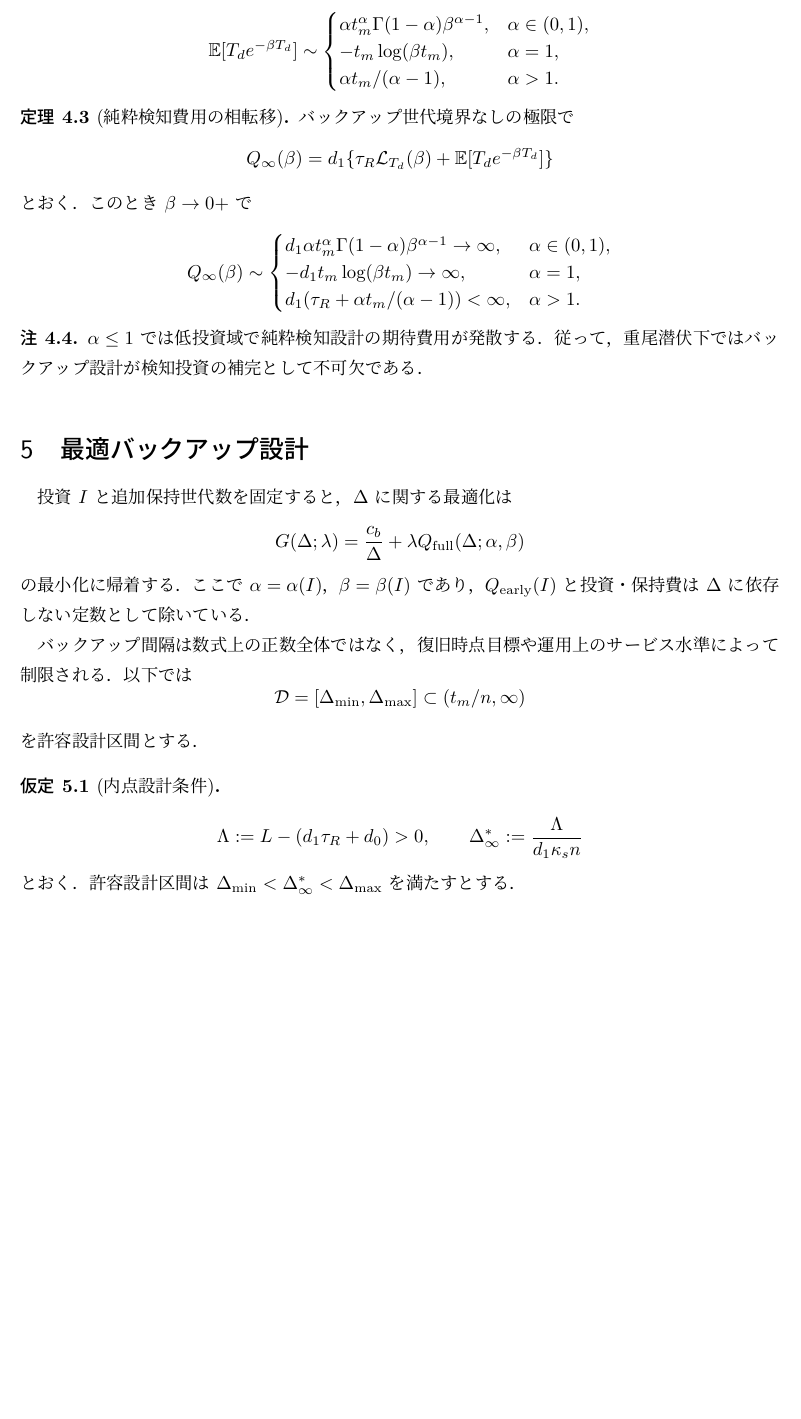
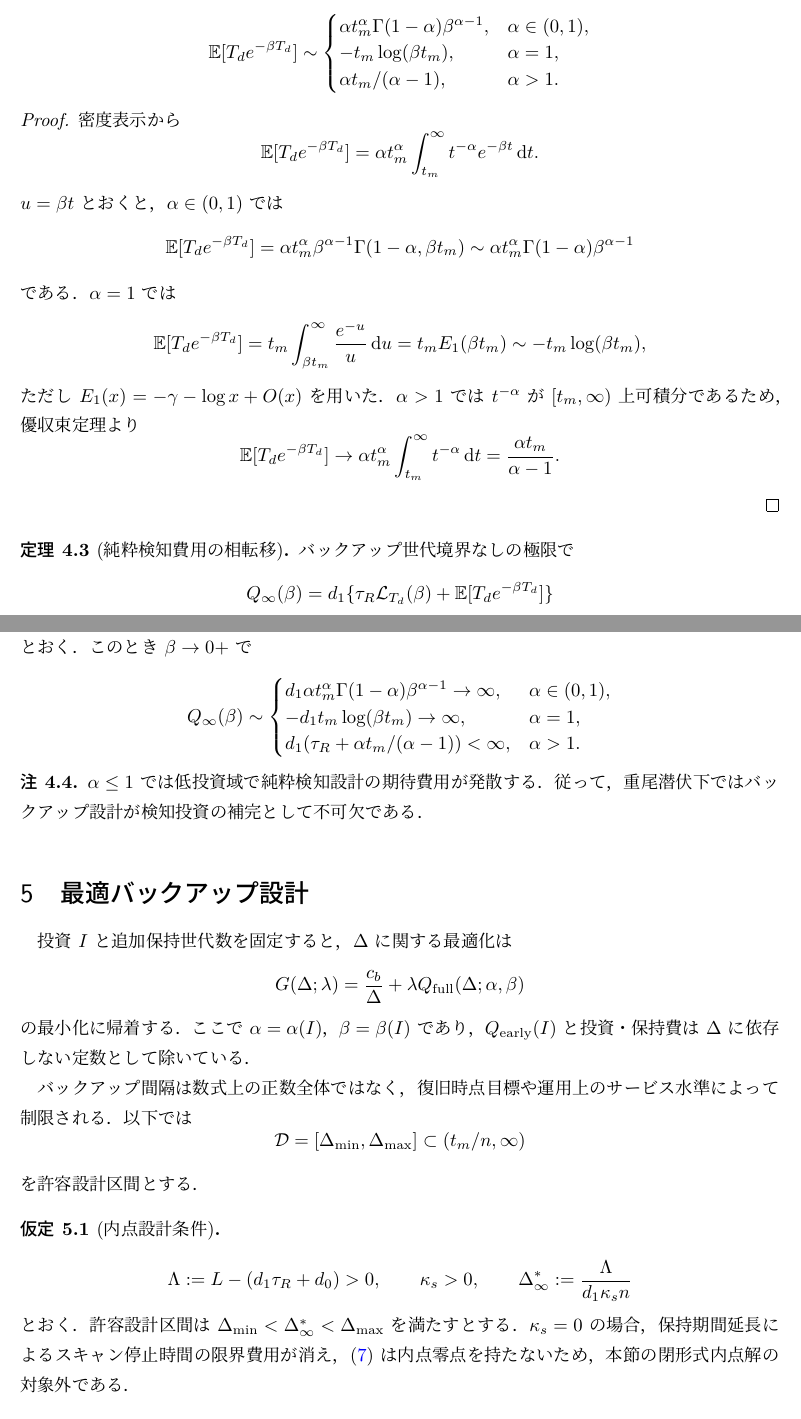
Before and after one commit to t0m0h1r0/research-backup, a LaTeX document (paper/sections/heavy_tail_backup_recast_xelatex.tex, which reads paper/sections/tex/04_tauber_transition.tex, paper/sections/tex/05_backup_optimization.tex): part of page 7 of 13 before the commit and two parts of pages 7 and 8 of 14 after it, the two joined at a grey line, cut so that both start at the same text, the shorter picture padded with empty space. Compiled offline with XeLaTeX; a missing font is replaced by an installed copy or a similar font.

Commit message:
paper(math): tighten derivation domains

```diff
--- a/paper/sections/tex/04_tauber_transition.tex
+++ b/paper/sections/tex/04_tauber_transition.tex
@@ -56,6 +56,35 @@ $T_d\sim\Pareto(t_m,\alpha)$，$\beta\to0+$ において，
 \]
 \end{lemma}
 
+\begin{proof}
+密度表示から
+\[
+  \E[T_de^{-\beta T_d}]
+  =\alpha t_m^\alpha\int_{t_m}^{\infty}t^{-\alpha}e^{-\beta t}\dd t .
+\]
+$u=\beta t$ とおくと，$\alpha\in(0,1)$ では
+\[
+  \E[T_de^{-\beta T_d}]
+  =\alpha t_m^\alpha\beta^{\alpha-1}
+  \Gamma(1-\alpha,\beta t_m)
+  \sim \alpha t_m^\alpha\Gamma(1-\alpha)\beta^{\alpha-1}
+\]
+である．$\alpha=1$ では
+\[
+  \E[T_de^{-\beta T_d}]
+  =t_m\int_{\beta t_m}^{\infty}\frac{e^{-u}}{u}\dd u
+  =t_m E_1(\beta t_m)
+  \sim -t_m\log(\beta t_m),
+\]
+ただし $E_1(x)=-\gamma-\log x+O(x)$ を用いた．$\alpha>1$ では
+$t^{-\alpha}$ が $[t_m,\infty)$ 上可積分であるため，優収束定理より
+\[
+  \E[T_de^{-\beta T_d}]
+  \to\alpha t_m^\alpha\int_{t_m}^{\infty}t^{-\alpha}\dd t
+  =\frac{\alpha t_m}{\alpha-1}.
+\]
+\end{proof}
+
 \begin{theorem}[純粋検知費用の相転移]
 バックアップ世代境界なしの極限で
 \[
--- a/paper/sections/tex/05_backup_optimization.tex
+++ b/paper/sections/tex/05_backup_optimization.tex
@@ -20,10 +20,14 @@ $\Delta$ に依存しない定数として除いている．
 \begin{assumption}[内点設計条件]
 \[
   \Lambda:=L-(d_1\tau_R+d_0)>0,\qquad
+  \kappa_s>0,\qquad
   \Dstar:=\frac{\Lambda}{d_1\kappa_s n}
 \]
 とおく．許容設計区間は
 $\Delta_{\min}<\Dstar<\Delta_{\max}$ を満たすとする．
+$\kappa_s=0$ の場合，保持期間延長によるスキャン停止時間の限界費用が
+消え，\eqref{eq:qfull-derivative} は内点零点を持たないため，本節の
+閉形式内点解の対象外である．
 \end{assumption}
 
 \begin{theorem}[$\Qfull(\Delta)$ の閉形式微分と唯一の大域最小点]
```
Also changed, not shown: paper/sections/tex/00_abstract.tex (+2 -1 lines), paper/sections/tex/02_model_formulation.tex (+3 -1 lines), paper/sections/tex/06_dynamic_retention.tex (+6 -4 lines), paper/sections/tex/08_conclusion.tex (+2 -1 lines), 1 other file.
